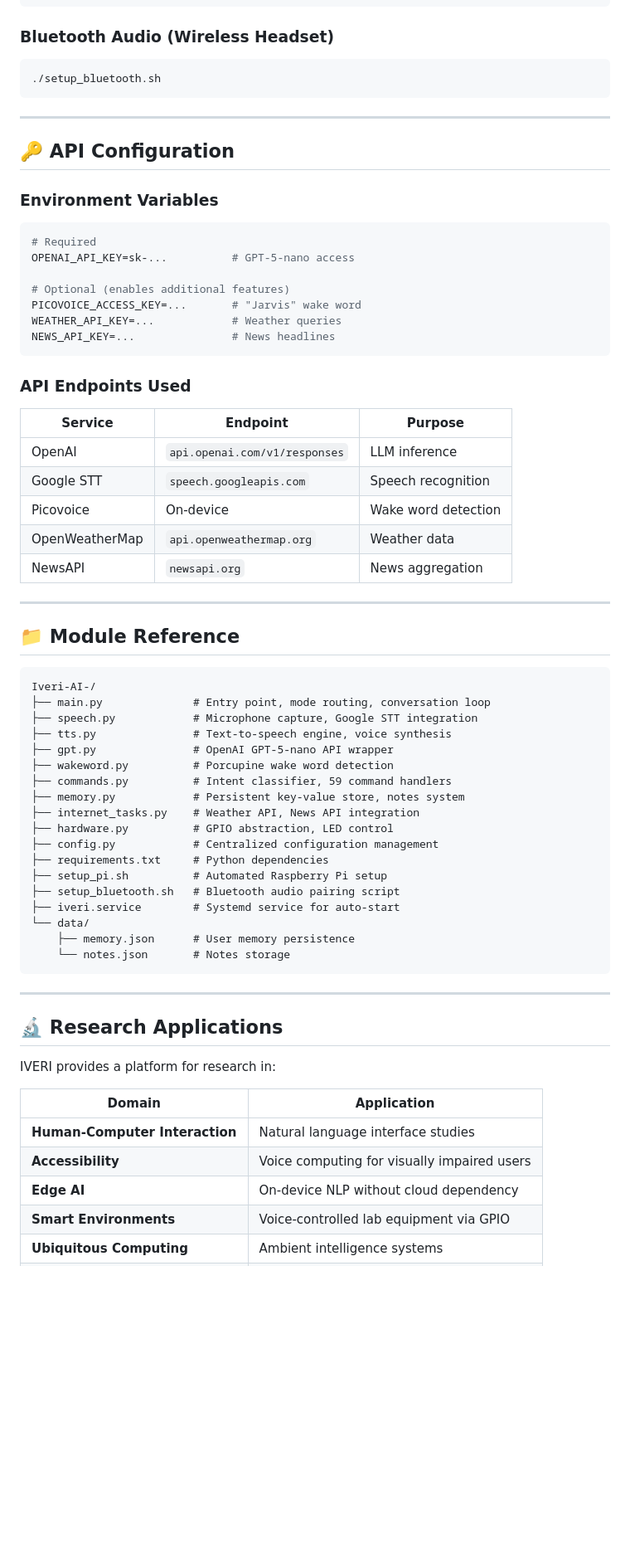
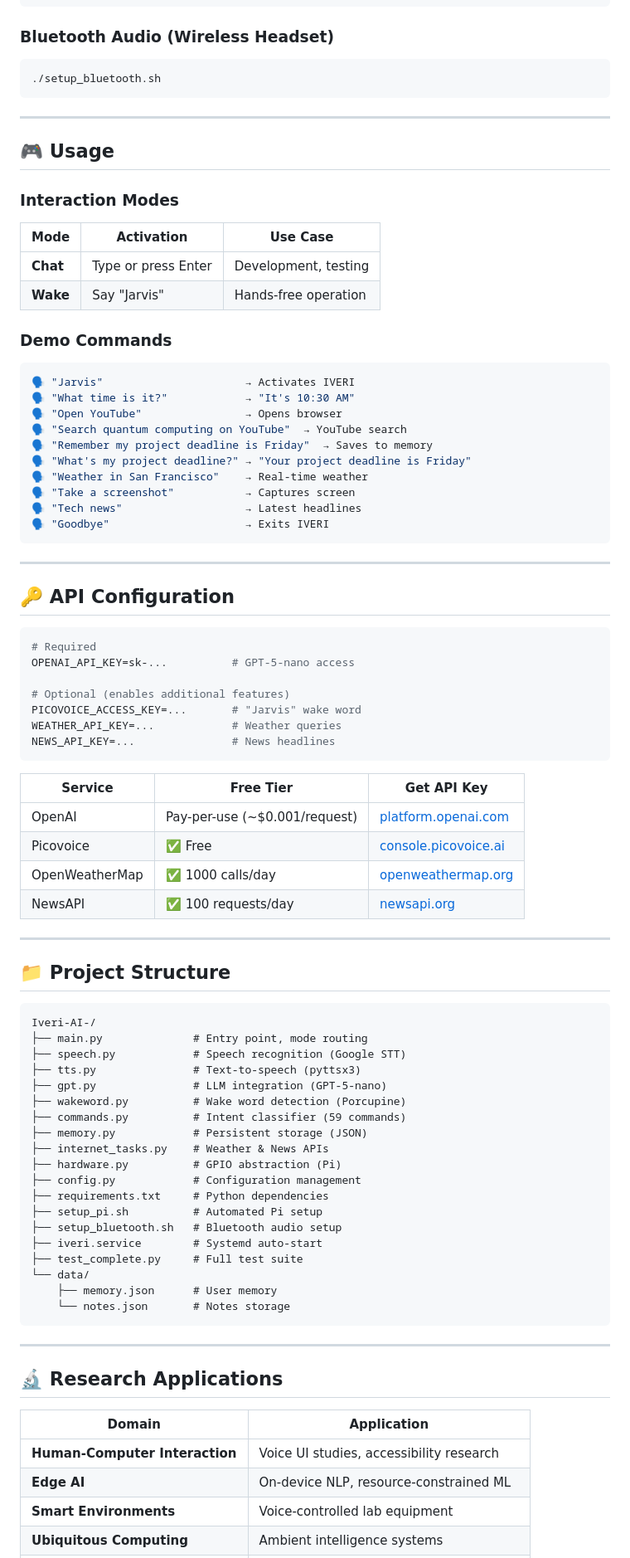
Before and after one commit to ishwaribhoyar/AI-Terminal, a Markdown page: README.md, the part around one of its changes. Shown at 83% size. GitHub-like rendering; blank space fills up the shorter version.

````diff
--- a/README.md
+++ b/README.md
@@ -255,9 +389,33 @@ python3 main.py
 
 ---
 
+## 🎮 Usage
+
+### Interaction Modes
+
+| Mode | Activation | Use Case |
+|------|------------|----------|
+| **Chat** | Type or press Enter | Development, testing |
+| **Wake** | Say "Jarvis" | Hands-free operation |
+
+### Demo Commands
+
+```bash
+🗣️ "Jarvis"                      → Activates IVERI
+🗣️ "What time is it?"            → "It's 10:30 AM"
+🗣️ "Open YouTube"                → Opens browser
+🗣️ "Search quantum computing on YouTube"  → YouTube search
+🗣️ "Remember my project deadline is Friday"  → Saves to memory
+🗣️ "What's my project deadline?" → "Your project deadline is Friday"
+🗣️ "Weather in San Francisco"    → Real-time weather
+🗣️ "Take a screenshot"           → Captures screen
+🗣️ "Tech news"                   → Latest headlines
+🗣️ "Goodbye"                     → Exits IVERI
+```
+
+---
+
 ## 🔑 API Configuration
-
-### Environment Variables
 
 ```env
 # Required
@@ -269,38 +427,36 @@ WEATHER_API_KEY=...            # Weather queries
 NEWS_API_KEY=...               # News headlines
 ```
 
-### API Endpoints Used
-
-| Service | Endpoint | Purpose |
-|---------|----------|---------|
-| OpenAI | `api.openai.com/v1/responses` | LLM inference |
-| Google STT | `speech.googleapis.com` | Speech recognition |
-| Picovoice | On-device | Wake word detection |
-| OpenWeatherMap | `api.openweathermap.org` | Weather data |
-| NewsAPI | `newsapi.org` | News aggregation |
+| Service | Free Tier | Get API Key |
+|---------|-----------|-------------|
+| OpenAI | Pay-per-use (~$0.001/request) | [platform.openai.com](https://platform.openai.com) |
+| Picovoice | ✅ Free | [console.picovoice.ai](https://console.picovoice.ai) |
+| OpenWeatherMap | ✅ 1000 calls/day | [openweathermap.org](https://openweathermap.org/api) |
+| NewsAPI | ✅ 100 requests/day | [newsapi.org](https://newsapi.org) |
 
 ---
 
-## 📁 Module Reference
+## 📁 Project Structure
 
 ```
 Iveri-AI-/
-├── main.py              # Entry point, mode routing, conversation loop
-├── speech.py            # Microphone capture, Google STT integration
-├── tts.py               # Text-to-speech engine, voice synthesis
-├── gpt.py               # OpenAI GPT-5-nano API wrapper
-├── wakeword.py          # Porcupine wake word detection
-├── commands.py          # Intent classifier, 59 command handlers
-├── memory.py            # Persistent key-value store, notes system
-├── internet_tasks.py    # Weather API, News API integration
-├── hardware.py          # GPIO abstraction, LED control
-├── config.py            # Centralized configuration management
+├── main.py              # Entry point, mode routing
+├── speech.py            # Speech recognition (Google STT)
+├── tts.py               # Text-to-speech (pyttsx3)
+├── gpt.py               # LLM integration (GPT-5-nano)
+├── wakeword.py          # Wake word detection (Porcupine)
+├── commands.py          # Intent classifier (59 commands)
+├── memory.py            # Persistent storage (JSON)
+├── internet_tasks.py    # Weather & News APIs
+├── hardware.py          # GPIO abstraction (Pi)
+├── config.py            # Configuration management
 ├── requirements.txt     # Python dependencies
-├── setup_pi.sh          # Automated Raspberry Pi setup
-├── setup_bluetooth.sh   # Bluetooth audio pairing script
-├── iveri.service        # Systemd service for auto-start
+├── setup_pi.sh          # Automated Pi setup
+├── setup_bluetooth.sh   # Bluetooth audio setup
+├── iveri.service        # Systemd auto-start
+├── test_complete.py     # Full test suite
 └── data/
-    ├── memory.json      # User memory persistence
+    ├── memory.json      # User memory
     └── notes.json       # Notes storage
 ```
 
@@ -308,12 +464,9 @@ Iveri-AI-/
 
 ## 🔬 Research Applications
 
-IVERI provides a platform for research in:
-
 | Domain | Application |
 |--------|-------------|
-| **Human-Computer Interaction** | Natural language interface studies |
-| **Accessibility** | Voice computing for visually impaired users |
-| **Edge AI** | On-device NLP without cloud dependency |
-| **Smart Environments** | Voice-controlled lab equipment via GPIO |
+| **Human-Computer Interaction** | Voice UI studies, accessibility research |
+| **Edge AI** | On-device NLP, resource-constrained ML |
+| **Smart Environments** | Voice-controlled lab equipment |
 | **Ubiquitous Computing** | Ambient intelligence systems |
````
Also changed, not shown: other parts of README.md (+162 -55 lines).
